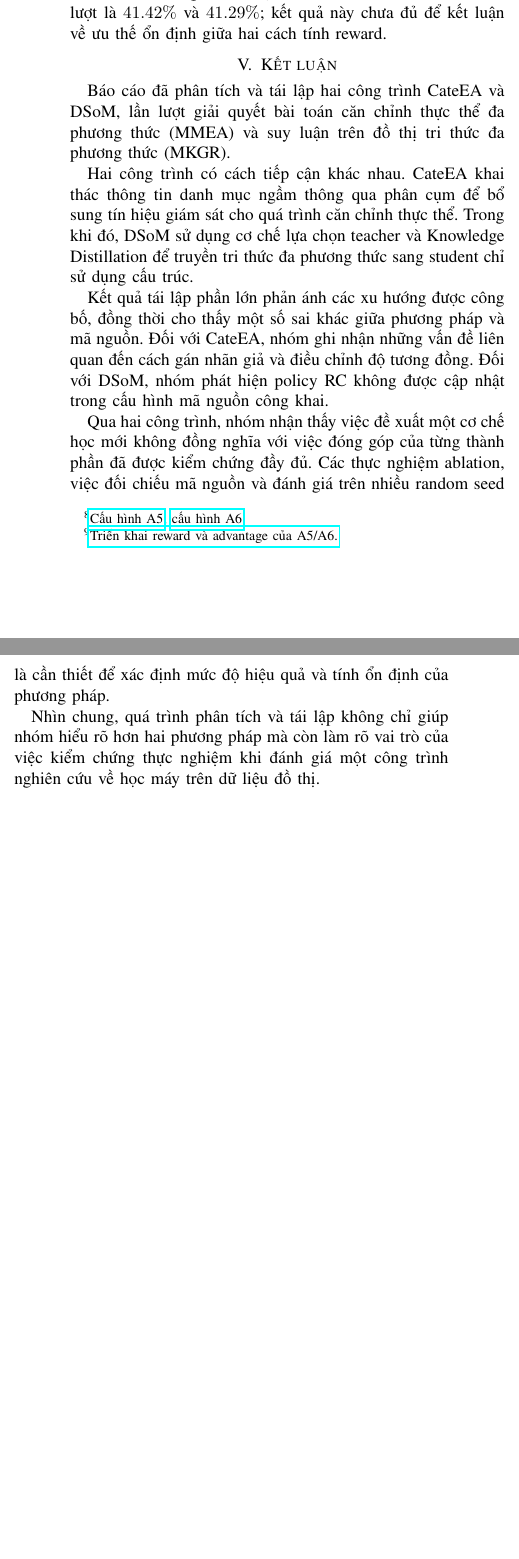
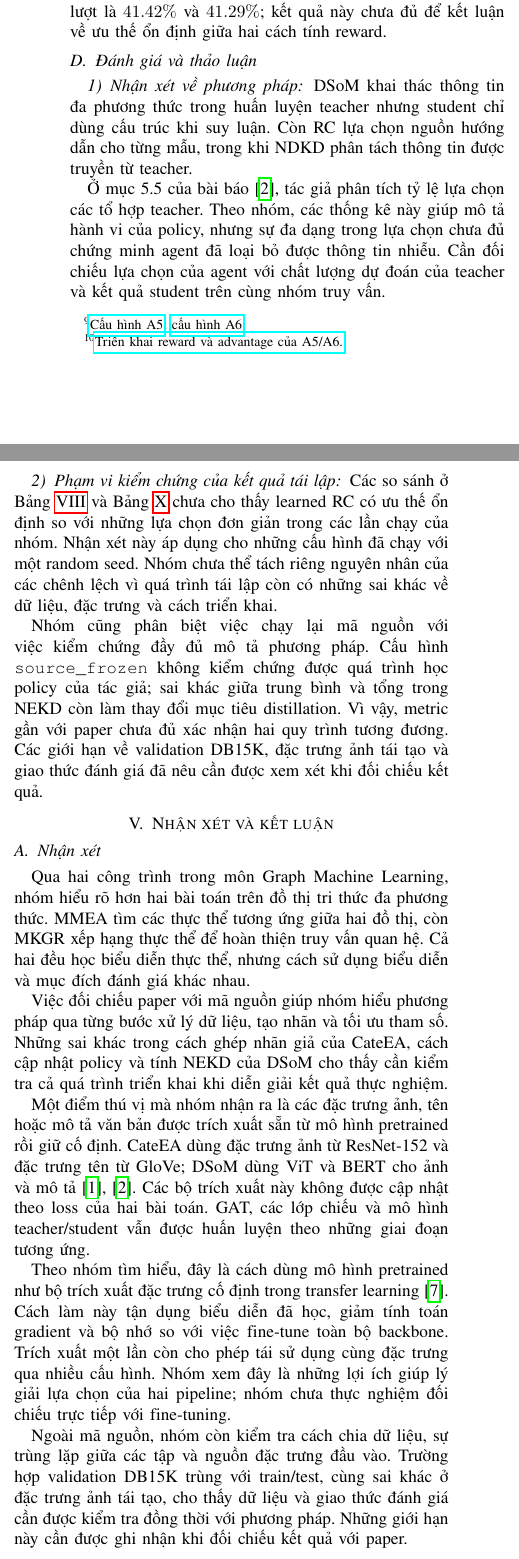
Before and after one commit to keiranoluv/25C15039-25C15062, a LaTeX paper (main.tex, which reads sections/04_discussion.tex, sections/05.tex): two parts of the columns of page 14 of 14 before the commit and two parts of the columns of page 14 of 15 after it, joined at a grey line, cut so that both start at the same text, the shorter picture padded with empty space. Compiled offline with pdfLaTeX; a missing font is replaced by an installed copy or a similar font; a LaTeX package or settings file that is missing is left out.

Commit message:
Complete report discussion, dataset sources and include built PDF

```diff
--- /dev/null
+++ b/sections/04_discussion.tex
@@ -0,0 +1,35 @@
+\subsection{Đánh giá và thảo luận}
+\label{sec:dsom_discussion}
+
+\subsubsection{Nhận xét về phương pháp}
+
+DSoM khai thác thông tin
+đa phương thức trong huấn luyện teacher nhưng student chỉ dùng cấu trúc
+khi suy luận. Còn RC lựa chọn nguồn hướng dẫn cho từng mẫu, trong khi
+NDKD phân tách thông tin được truyền từ teacher.
+
+Ở mục~5.5 của bài báo~\cite{10.1145/3746027.3754576}, tác giả
+phân tích tỷ lệ lựa chọn các tổ hợp teacher. Theo nhóm, các
+thống kê này giúp mô tả hành vi của policy, nhưng sự đa dạng
+trong lựa chọn chưa đủ chứng minh agent đã loại bỏ được thông
+tin nhiễu. Cần đối chiếu lựa chọn của agent với chất lượng dự
+đoán của teacher và kết quả student trên cùng nhóm truy vấn.
+
+\subsubsection{Phạm vi kiểm chứng của kết quả tái lập}
+
+Các so sánh ở Bảng~\ref{tab:dsom_table4} và
+Bảng~\ref{tab:dsom_ablation} chưa cho thấy learned RC có ưu
+thế ổn định so với những lựa chọn đơn giản trong các lần chạy
+của nhóm. Nhận xét này áp dụng cho những cấu hình đã chạy
+với một random seed. Nhóm chưa thể tách riêng nguyên nhân
+của các chênh lệch vì quá trình tái lập còn có những sai khác
+về dữ liệu, đặc trưng và cách triển khai.
+
+Nhóm cũng phân biệt việc chạy lại mã nguồn với việc kiểm
+chứng đầy đủ mô tả phương pháp. Cấu hình \texttt{source\_frozen}
+không kiểm chứng được quá trình học policy của tác giả;
+sai khác giữa trung bình và tổng trong NEKD còn làm thay đổi
+mục tiêu distillation. Vì vậy, metric gần với paper chưa đủ
+xác nhận hai quy trình tương đương. Các giới hạn về validation
+DB15K, đặc trưng ảnh tái tạo và giao thức đánh giá đã nêu
+cần được xem xét khi đối chiếu kết quả.
--- a/sections/05.tex
+++ b/sections/05.tex
@@ -1,40 +1,46 @@
+\section{Nhận xét và kết luận}
 
-\section{Kết luận}
+\subsection{Nhận xét}
 
-Báo cáo đã phân tích và tái lập hai công trình
-CateEA và DSoM, lần lượt giải quyết bài toán
-căn chỉnh thực thể đa phương thức (MMEA)
-và suy luận trên đồ thị tri thức đa phương thức
-(MKGR).
+Qua hai công trình trong môn Graph Machine Learning, nhóm
+hiểu rõ hơn hai bài toán trên đồ thị tri thức đa phương thức.
+MMEA tìm các thực thể tương ứng giữa hai đồ thị, còn MKGR
+xếp hạng thực thể để hoàn thiện truy vấn quan hệ. Cả hai đều
+học biểu diễn thực thể, nhưng cách sử dụng biểu diễn và mục
+đích đánh giá khác nhau.
 
-Hai công trình có cách tiếp cận khác nhau.
-CateEA khai thác thông tin danh mục ngầm
-thông qua phân cụm để bổ sung tín hiệu
-giám sát cho quá trình căn chỉnh thực thể.
-Trong khi đó, DSoM sử dụng cơ chế lựa chọn
-teacher và Knowledge Distillation để truyền
-tri thức đa phương thức sang student
-chỉ sử dụng cấu trúc.
+Việc đối chiếu paper với mã nguồn giúp nhóm hiểu phương pháp
+qua từng bước xử lý dữ liệu, tạo nhãn và tối ưu tham số.
+Những sai khác trong cách ghép nhãn giả của CateEA, cách cập
+nhật policy và tính NEKD của DSoM cho thấy cần kiểm tra cả
+quá trình triển khai khi diễn giải kết quả thực nghiệm.
 
-Kết quả tái lập phần lớn phản ánh các xu hướng
-được công bố, đồng thời cho thấy một số
-sai khác giữa phương pháp và mã nguồn.
-Đối với CateEA, nhóm ghi nhận những vấn đề
-liên quan đến cách gán nhãn giả và điều chỉnh
-độ tương đồng. Đối với DSoM, nhóm phát hiện
-policy RC không được cập nhật trong cấu hình
-mã nguồn công khai.
+Một điểm thú vị mà nhóm nhận ra là các đặc trưng ảnh, tên
+hoặc mô tả văn bản được trích xuất sẵn từ mô hình pretrained
+rồi giữ cố định. CateEA dùng đặc trưng ảnh từ ResNet-152 và
+đặc trưng tên từ GloVe; DSoM dùng ViT và BERT cho ảnh và mô
+tả~\cite{feng-etal-2025-cateea,10.1145/3746027.3754576}.
+Các bộ trích xuất này không được cập nhật theo loss của hai
+bài toán. GAT, các lớp chiếu và mô hình teacher/student vẫn
+được huấn luyện theo những giai đoạn tương ứng.
 
-Qua hai công trình, nhóm nhận thấy việc
-đề xuất một cơ chế học mới không đồng nghĩa
-với việc đóng góp của từng thành phần
-đã được kiểm chứng đầy đủ. Các thực nghiệm
-ablation, việc đối chiếu mã nguồn và đánh giá
-trên nhiều random seed là cần thiết để
-xác định mức độ hiệu quả và tính ổn định
-của phương pháp.
+Theo nhóm tìm hiểu, đây là cách dùng mô hình pretrained như
+bộ trích xuất đặc trưng cố định trong transfer
+learning~\cite{pytorch_transfer_learning}. Cách làm này tận
+dụng biểu diễn đã học, giảm tính toán gradient và bộ nhớ so
+với việc fine-tune toàn bộ backbone. Trích xuất một lần còn
+cho phép tái sử dụng cùng đặc trưng qua nhiều cấu hình.
+Nhóm xem đây là những lợi ích giúp lý giải lựa chọn của hai
+pipeline; nhóm chưa thực nghiệm đối chiếu trực tiếp với
+fine-tuning.
 
-Nhìn chung, quá trình phân tích và tái lập
-không chỉ giúp nhóm hiểu rõ hơn hai phương pháp mà còn làm rõ vai trò của việc kiểm chứng
-thực nghiệm khi đánh giá một công trình
-nghiên cứu về học máy trên dữ liệu đồ thị.
+Ngoài mã nguồn, nhóm còn kiểm tra cách chia dữ liệu, sự
+trùng lặp giữa các tập và nguồn đặc trưng đầu vào. Trường hợp
+validation DB15K trùng với train/test, cùng sai khác ở đặc
+trưng ảnh tái tạo, cho thấy dữ liệu và giao thức đánh giá cần
+được kiểm tra đồng thời với phương pháp. Những giới hạn này
+cần được ghi nhận khi đối chiếu kết quả với paper.
+
+\subsection{Kết luận}
+
+Nhóm đã phân tích và tái lập các cấu hình CateEA và DSoM
```
Also changed, not shown: main.tex (+1 -0 lines), references/references.tex (+14 -7 lines), sections/02.tex (+4 -4 lines), sections/03.tex (+32 -11 lines), sections/04.tex (+25 -2 lines), sections/appendix_data_sources.tex (added, +70 -0 lines), 25C15039-25C15062.pdf (added), sections/05.tex (11 more changed lines), 1 other file.
